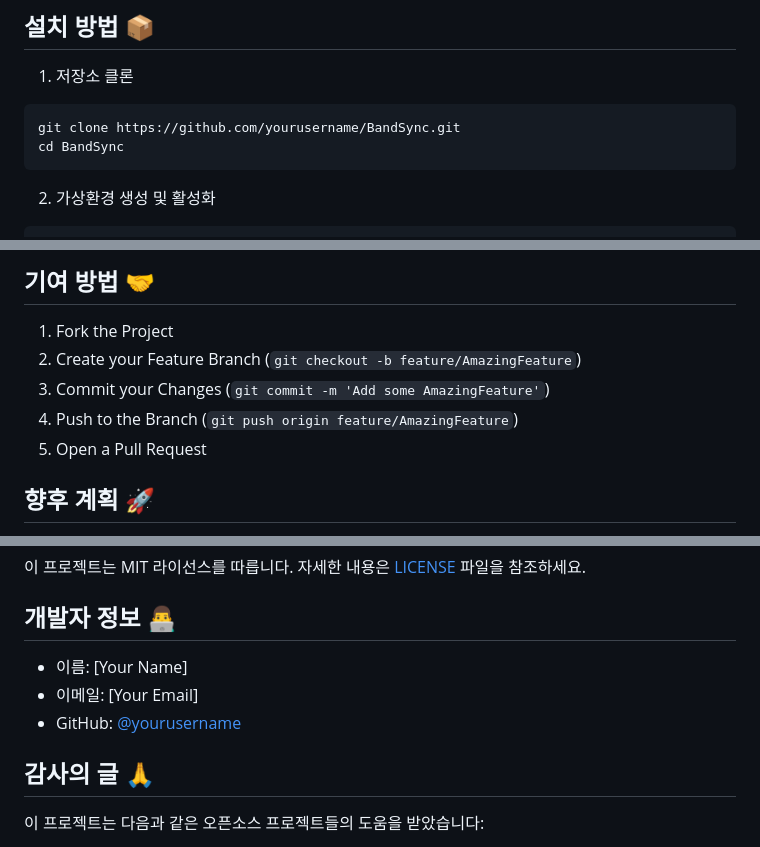
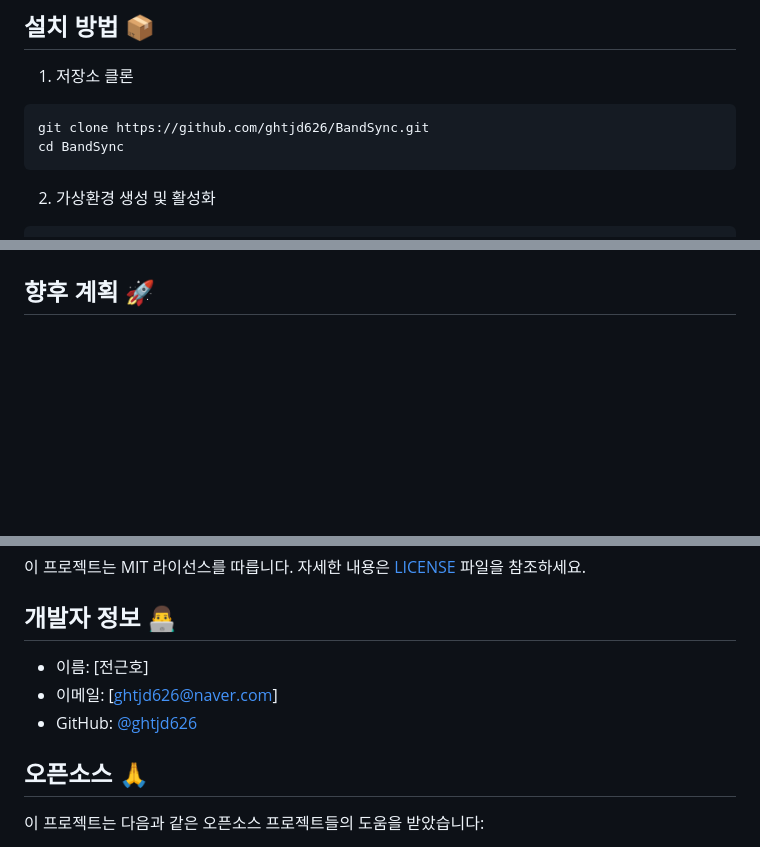
Before and after one commit to ghtjd626/BandSync, a Markdown page: README.md, 3 parts joined by grey strips. Drawn GitHub-style; blank space fills up the shorter version.

````diff
--- a/README.md
+++ b/README.md
@@ -63,7 +139,7 @@ BandSync는 밴드와 뮤지션을 연결해주는 웹 기반 플랫폼입니다
 1. 저장소 클론
 
 ```bash
-git clone https://github.com/yourusername/BandSync.git
+git clone https://github.com/ghtjd626/BandSync.git
 cd BandSync
 ```
 
@@ -133,11 +215,4 @@ BandSync/
 
-## 기여 방법 🤝
-
-1. Fork the Project
-2. Create your Feature Branch (`git checkout -b feature/AmazingFeature`)
-3. Commit your Changes (`git commit -m 'Add some AmazingFeature'`)
-4. Push to the Branch (`git push origin feature/AmazingFeature`)
-5. Open a Pull Request
 
 ## 향후 계획 🚀
 
@@ -155,11 +230,11 @@ BandSync/
 
 ## 개발자 정보 👨‍💻
 
-- 이름: [Your Name]
-- 이메일: [Your Email]
-- GitHub: [@yourusername](https://github.com/yourusername)
+- 이름: [전근호]
+- 이메일: [ghtjd626@naver.com]
+- GitHub: [@ghtjd626](https://github.com/ghtjd626)
 
-## 감사의 글 🙏
+## 오픈소스 🙏
 
 이 프로젝트는 다음과 같은 오픈소스 프로젝트들의 도움을 받았습니다:
 
````
Also changed, not shown: other parts of README.md (+85 -3 lines).
